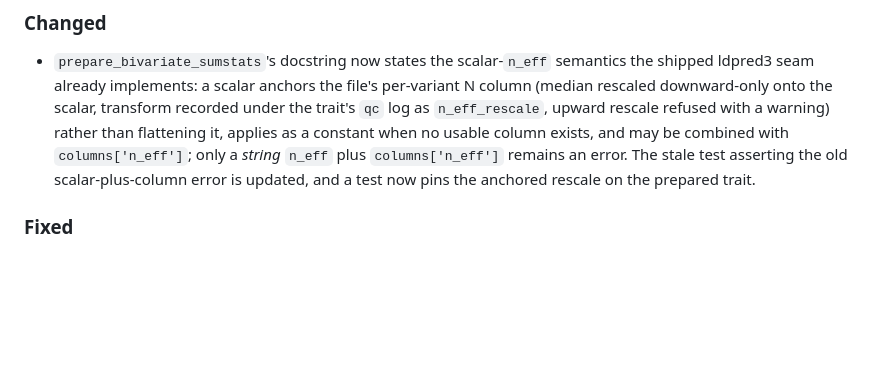
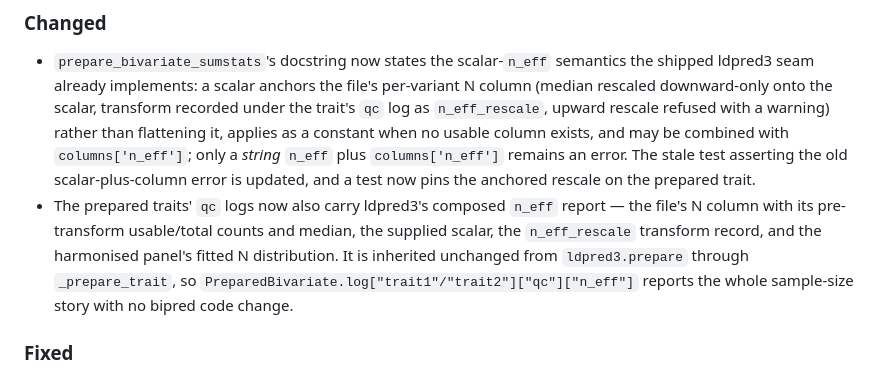
Before and after one commit to bvilhjal/bipred, a Markdown page: CHANGELOG.md, the part around the change. Rendered like a GitHub page; blank space fills up the shorter version.

Commit message:
Note the inherited sample-size report in the changelog
Prepared-trait qc logs now carry ldpred3's composed n_eff block
(offered column, supplied scalar, transform, fitted N), which
flows through bipred's trait logs unchanged.

Generated with [Devin](https://devin.ai)

Co-Authored-By: Devin <158243242+devin-ai-integration[bot]@users.noreply.github.com>

```diff
--- a/CHANGELOG.md
+++ b/CHANGELOG.md
@@ -17,6 +17,13 @@ User-visible changes to **bipred** are recorded here. The project is currently
   `columns['n_eff']` remains an error. The stale test asserting the old
   scalar-plus-column error is updated, and a test now pins the anchored
   rescale on the prepared trait.
+- The prepared traits' `qc` logs now also carry ldpred3's composed
+  `n_eff` report — the file's N column with its pre-transform usable/total
+  counts and median, the supplied scalar, the `n_eff_rescale` transform
+  record, and the harmonised panel's fitted N distribution. It is
+  inherited unchanged from `ldpred3.prepare` through `_prepare_trait`, so
+  `PreparedBivariate.log["trait1"/"trait2"]["qc"]["n_eff"]` reports the
+  whole sample-size story with no bipred code change.
 
 ### Fixed
 
```
